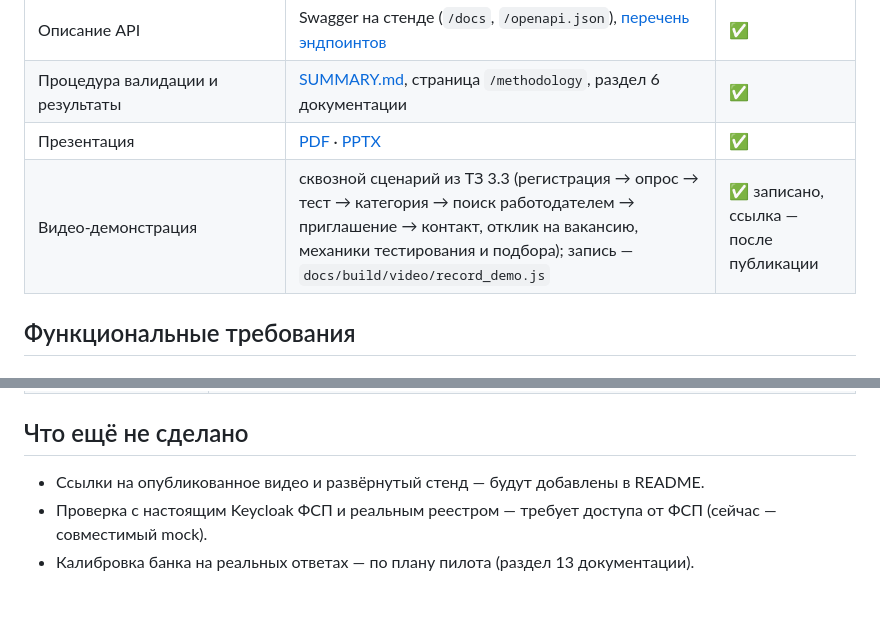
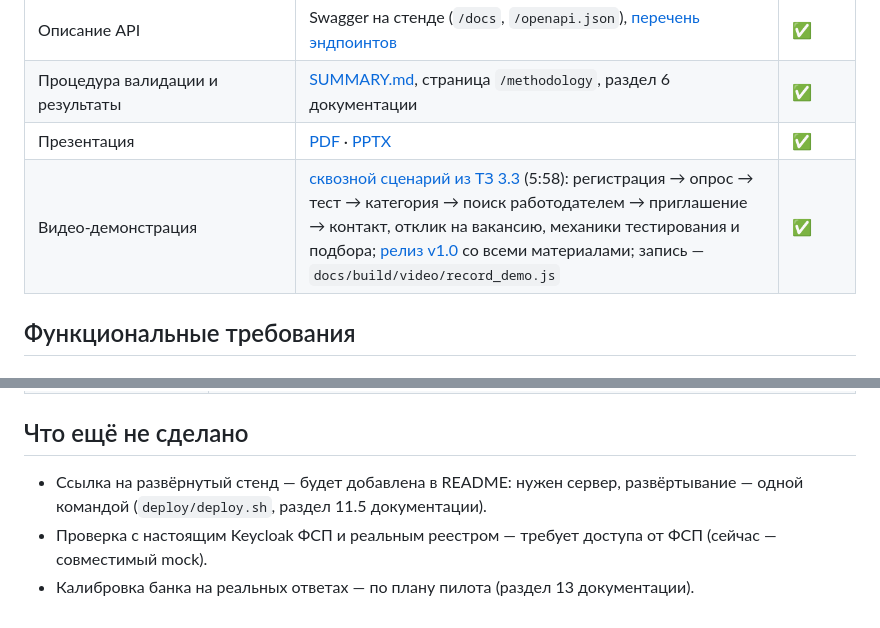
Before and after one commit to andercat2/fsp-career, a Markdown page: REQUIREMENTS.md, 2 parts joined by grey strips. Rendered like a GitHub page.

```diff
--- a/REQUIREMENTS.md
+++ b/REQUIREMENTS.md
@@ -16,7 +16,7 @@
 | Описание API | Swagger на стенде (`/docs`, `/openapi.json`), [перечень эндпоинтов](docs/api_endpoints.md) | ✅ |
 | Процедура валидации и результаты | [SUMMARY.md](backend/validation/reports/SUMMARY.md), страница `/methodology`, раздел 6 документации | ✅ |
 | Презентация | [PDF](docs/fsp-career-presentation.pdf) · [PPTX](docs/fsp-career-presentation.pptx) | ✅ |
-| Видео-демонстрация | сквозной сценарий из ТЗ 3.3 (регистрация → опрос → тест → категория → поиск работодателем → приглашение → контакт, отклик на вакансию, механики тестирования и подбора); запись — `docs/build/video/record_demo.js` | ✅ записано, ссылка — после публикации |
+| Видео-демонстрация | [сквозной сценарий из ТЗ 3.3](https://github.com/andercat2/fsp-career/releases/download/v1.0/fsp-career-demo.mp4) (5:58): регистрация → опрос → тест → категория → поиск работодателем → приглашение → контакт, отклик на вакансию, механики тестирования и подбора; [релиз v1.0](https://github.com/andercat2/fsp-career/releases/tag/v1.0) со всеми материалами; запись — `docs/build/video/record_demo.js` | ✅ |
 
 ## Функциональные требования
 
@@ -83,6 +83,6 @@
 
 ## Что ещё не сделано
 
-- Ссылки на опубликованное видео и развёрнутый стенд — будут добавлены в README.
+- Ссылка на развёрнутый стенд — будет добавлена в README: нужен сервер, развёртывание — одной командой (`deploy/deploy.sh`, раздел 11.5 документации).
 - Проверка с настоящим Keycloak ФСП и реальным реестром — требует доступа от ФСП (сейчас — совместимый mock).
 - Калибровка банка на реальных ответах — по плану пилота (раздел 13 документации).
```
Also changed, not shown: README.md (+5 -1 lines), docs/documentation.md (+1 -1 lines), docs/readme/video.jpg (added), 5 other files.
